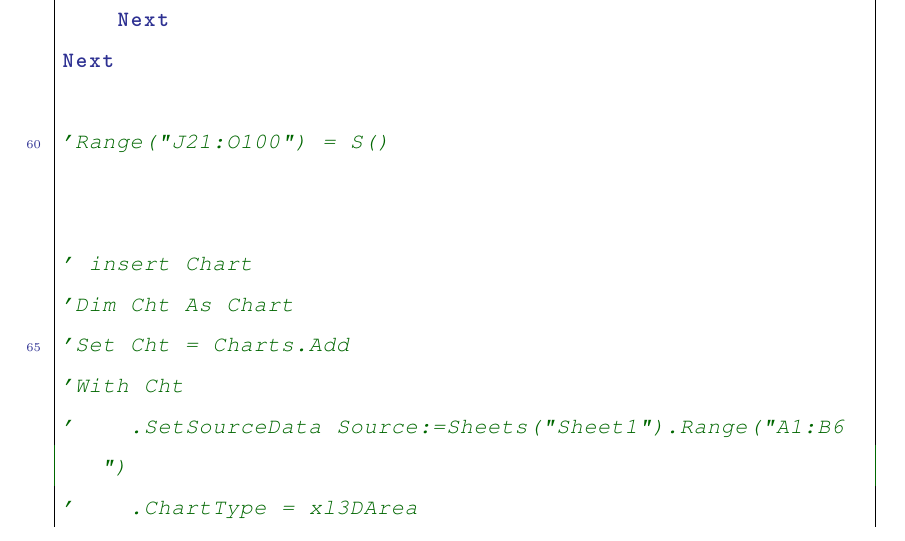
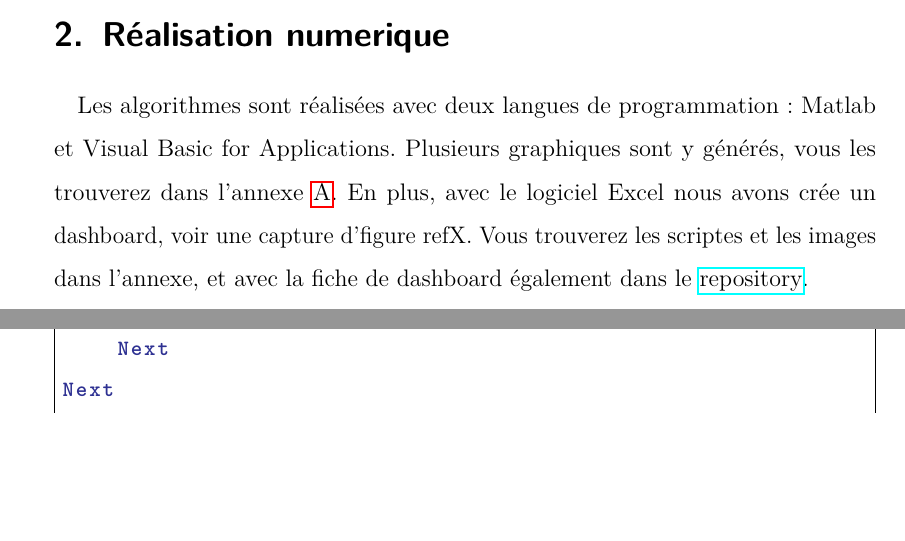
Before and after one commit to matthias-10/UCO_actuariat_mini-projet, a LaTeX document (mini-projet.tex): part of page 6 of 7 before the commit and two parts of pages 3 and 6 of 6 after it, the two joined at a grey line, cut at the place of the change, the shorter picture padded with empty space. Compiled offline with pdfLaTeX.

Commit message:
Update mini-projet.tex

```diff
--- a/mini-projet.tex
+++ b/mini-projet.tex
@@ -161,6 +161,14 @@ Avec les techniques de bootstrap on pourrait répliquer les données.
 Mais on risque de introduir un biais.
 Si on utilise une variable de contrôle on n'invente pas des nouvelles données, ni risque-t-on de changer l'ésperance.
 
+% variable antith
+
+\section{Réalisation numerique}
+
+Les algorithmes sont réalisées avec deux langues de programmation: Matlab et Visual Basic for Applications.
+Plusieurs graphiques sont y générés, vous les trouverez dans l'annexe \ref{graphiques}.
+En plus, avec le logiciel Excel nous avons crée un dashboard, voir une capture d'figure ref{X}.
+Vous trouverez les scriptes et les images dans l'annexe, et avec la fiche de dashboard également dans le \href{https://github.com/matthias-10/UCO_actuariat_mini-projet}{repository}.
 
 %%%%%%%% A N N E X E %%%%%%%%%%%%%%%%%%
 \clearpage
@@ -261,13 +269,3 @@ For j = 1 To nt
     Next
 Next
 
-'Range("J21:O100") = S()
-
-
-' insert Chart
-'Dim Cht As Chart
-'Set Cht = Charts.Add
-'With Cht
-'    .SetSourceData Source:=Sheets("Sheet1").Range("A1:B6")
-'    .ChartType = xl3DArea
-'End With
```
Also changed, not shown: mini-projet.tex (8 more changed lines).
